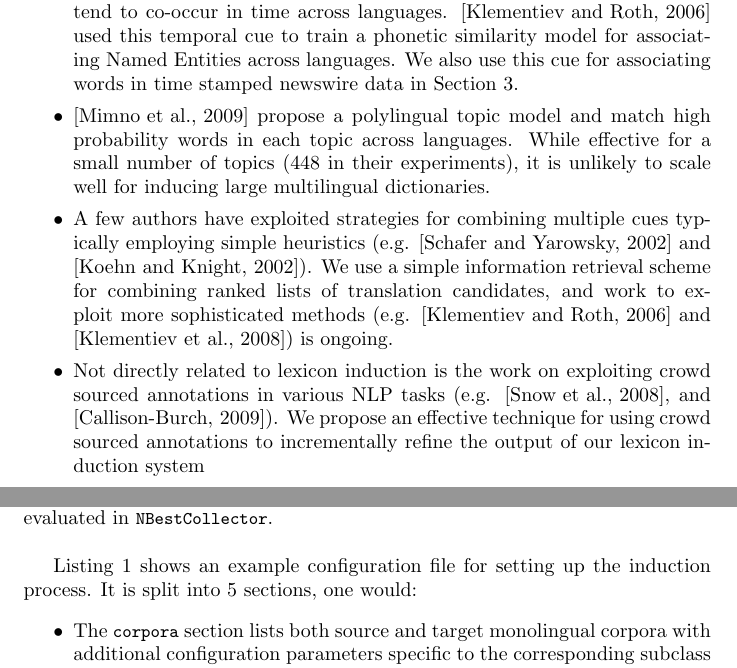
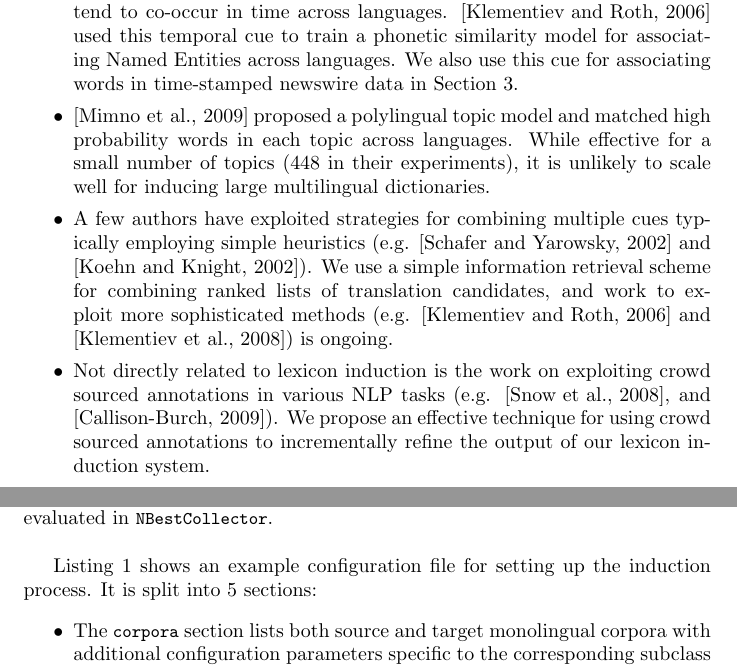
Before and after one commit to aklement/babel-report, a LaTeX paper (lexinduct.tex): two parts of pages 3 and 20 of 26, joined at a grey line, cut so that both start at the same text. Compiled offline with pdfLaTeX.

Commit message:
More changes.

```diff
--- a/lexinduct.tex
+++ b/lexinduct.tex
@@ -124,10 +124,10 @@ Subsequent work has explored Rapp's ideas proposing a variety of alternative sim
 \setlength{\parskip}{0pt}
   \item \cite{Rapp:1999,Fung:1998} directly extend the original idea proposing alternative similarity metrics.  We will follow this line of work when defining the contextual cue in \secref{sect:cues}.
   \item \cite{Garera:2009} show further improvements when contexts are derived from dependency trees rather than using adjacency.  We plan to include dependency context information whenever available into our current implementation.
-  \item \cite{Schafer:2002} exploited the idea that word translations tend to co-occur in time across languages. \cite{Klementiev:2006b} used this temporal cue to train a phonetic similarity model for associating Named Entities across languages.  We also use this cue for associating words in time stamped newswire data in \secref{sect:cues}.
-  \item \cite{Mimno:2009} propose a polylingual topic model and match high probability words in each topic across languages.  While effective for a small number of topics (448 in their experiments), it is unlikely to scale well for inducing large multilingual dictionaries.  %We propose an alternative to exploit explicit category information already present in many monolingual resources (such as news stories and Wikipedia articles) in \secref{sect:cues}. \mtodo{Keep topic?}
+  \item \cite{Schafer:2002} exploited the idea that word translations tend to co-occur in time across languages. \cite{Klementiev:2006b} used this temporal cue to train a phonetic similarity model for associating Named Entities across languages.  We also use this cue for associating words in time-stamped newswire data in \secref{sect:cues}.
+  \item \cite{Mimno:2009} proposed a polylingual topic model and matched high probability words in each topic across languages.  While effective for a small number of topics (448 in their experiments), it is unlikely to scale well for inducing large multilingual dictionaries.  %We propose an alternative to exploit explicit category information already present in many monolingual resources (such as news stories and Wikipedia articles) in \secref{sect:cues}. \mtodo{Keep topic?}
   \item A few authors have exploited strategies for combining multiple cues typically employing simple heuristics (e.g. \cite{Schafer:2002} and \cite{Koehn:2002}).  We use a simple information retrieval scheme for combining ranked lists of translation candidates, and work to exploit more sophisticated methods (e.g. \cite{Klementiev:2006b} and \cite{Klementiev:2008a}) is ongoing.
-  \item Not directly related to lexicon induction is the work on exploiting crowd sourced annotations in various NLP tasks (e.g. \cite{Snow:2008}, and \cite{CCB:2009}).  We  propose an effective technique for using crowd sourced annotations to incrementally refine the output of our lexicon induction system
+  \item Not directly related to lexicon induction is the work on exploiting crowd sourced annotations in various NLP tasks (e.g. \cite{Snow:2008}, and \cite{CCB:2009}).  We  propose an effective technique for using crowd sourced annotations to incrementally refine the output of our lexicon induction system.
 \end{itemize}  \mtodo{A few words about the scalability of Haghighli's model.}
 
 %  \cite{Koehn:2002} used a larger test set consisting of the 1000 most frequent words from a German-English lexicon. They also incorporated cues such as frequency and orthographic similarity in addition to context. \cite{Schafer:2002} independently proposed using frequency, orthographic similarity and also showed improvements using temporal and word burstiness similarity measures, in addition to context.  \cite{Klementiev:2006b} used phonetic and temporal similarity specifically to discover transliterated terms.  \cite{Haghighi:2008} made use of contextual and orthographic cues for learning a generative model from monolingual corpora and a seed lexicon.  \cite{Garera:2009} proposed a dependency-based context model that incorporates long-range dependencies, variable context sizes, and reordering.  \cite{Mimno:2009}, \cite{Boyd-Graber:2009} exploited to use multilingual topic models to discover translations.\\
@@ -502,7 +502,7 @@ The induction procedure begins with two passes through both source and target la
 
 Next, collected properties along with the corresponding similarity metrics extending \code{Scorer} are used to produce a ranked list of candidates for each of the source equivalence classes.  This step involves a substantial amount of computation since each of the source equivalence classes is compared with all of the target candidates. Its implementation in \code{Ranker} is parallelized, which substantially speeds up this step.  Ranked candidate lists induced for each source equivalence class from multiple cues are aggregated (see \code{Reranker}) into a joint ranking in step 4 on \figref{fig:system}  Finally, the induced ranked candidate lists are evaluated in \code{NBestCollector}.\\
 
-\lstref{fig:cfg} shows an example configuration file for setting up the induction process.  It is split into 5 sections, one would:
+\lstref{fig:cfg} shows an example configuration file for setting up the induction process.  It is split into 5 sections:
 
 \begin{itemize}
   \item The \code{corpora} section lists both source and target monolingual corpora with additional configuration parameters specific to the corresponding subclass of \code{CorpusAccessor}.
```
Also changed, not shown: figures/temporal/temporal.pdf, lexinduct.pdf, lexinduct.tex (8 more changed lines), 4 other files.
